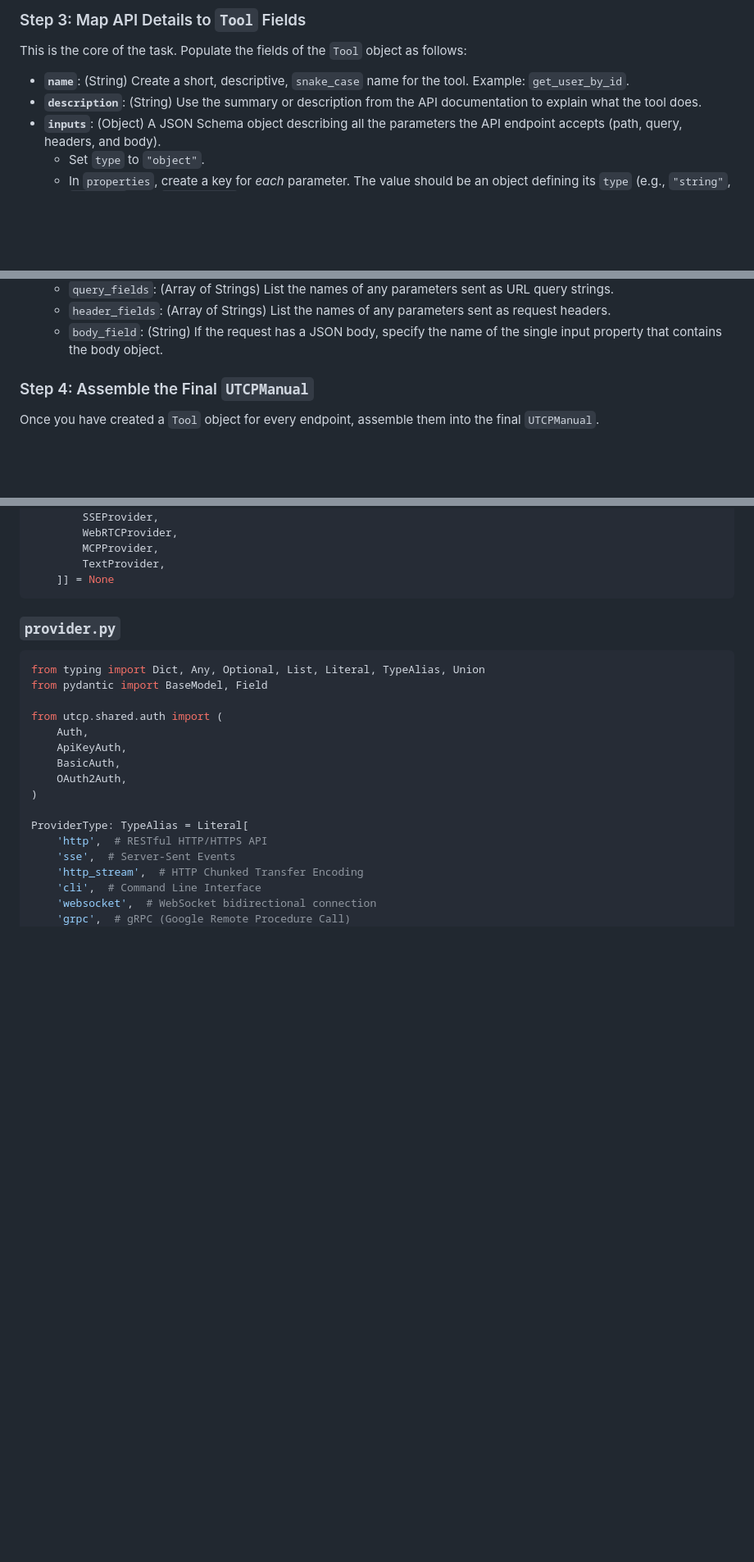
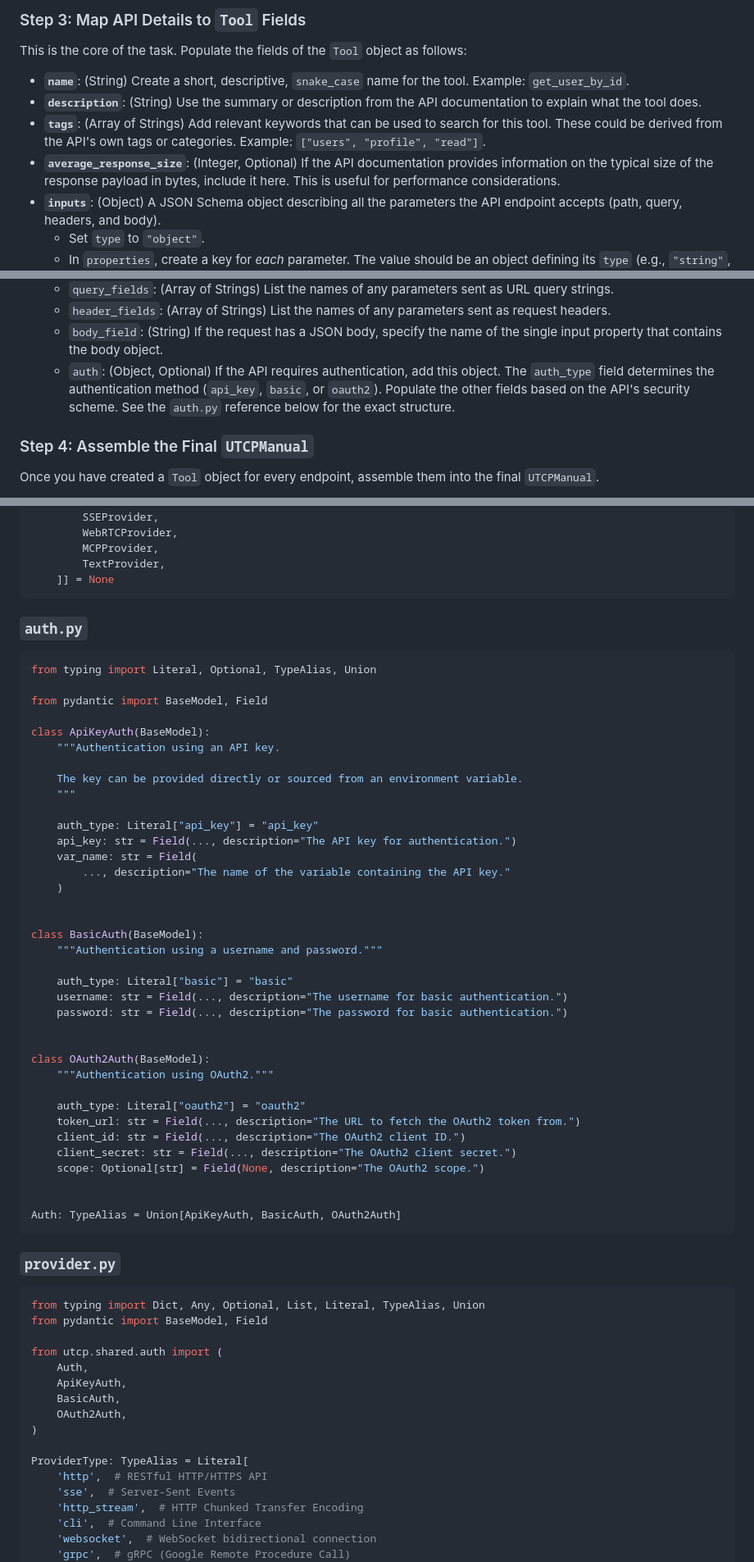
Before and after one commit to universal-tool-calling-protocol/python-utcp, a Markdown page: manual_creation_guide.md, 3 parts joined by grey strips. Shown: that part at 82% size. Rendered like a GitHub page; blank space fills up the shorter version.

Commit message:
Update manual guide

````diff
--- a/manual_creation_guide.md
+++ b/manual_creation_guide.md
@@ -28,6 +28,8 @@ This is the core of the task. Populate the fields of the `Tool` object as follow
 
 -   **`name`**: (String) Create a short, descriptive, `snake_case` name for the tool. Example: `get_user_by_id`.
 -   **`description`**: (String) Use the summary or description from the API documentation to explain what the tool does.
+-   **`tags`**: (Array of Strings) Add relevant keywords that can be used to search for this tool. These could be derived from the API's own tags or categories. Example: `["users", "profile", "read"]`.
+-   **`average_response_size`**: (Integer, Optional) If the API documentation provides information on the typical size of the response payload in bytes, include it here. This is useful for performance considerations.
 -   **`inputs`**: (Object) A JSON Schema object describing all the parameters the API endpoint accepts (path, query, headers, and body).
     -   Set `type` to `"object"`.
     -   In `properties`, create a key for *each* parameter. The value should be an object defining its `type` (e.g., `"string"`, `"number"`) and `description`.
@@ -44,6 +46,7 @@ This is the core of the task. Populate the fields of the `Tool` object as follow
     -   `query_fields`: (Array of Strings) List the names of any parameters sent as URL query strings.
     -   `header_fields`: (Array of Strings) List the names of any parameters sent as request headers.
     -   `body_field`: (String) If the request has a JSON body, specify the name of the single input property that contains the body object.
+    -   `auth`: (Object, Optional) If the API requires authentication, add this object. The `auth_type` field determines the authentication method (`api_key`, `basic`, or `oauth2`). Populate the other fields based on the API's security scheme. See the `auth.py` reference below for the exact structure.
 
 ### Step 4: Assemble the Final `UTCPManual`
 
@@ -108,6 +111,47 @@ class Tool(BaseModel):
         MCPProvider,
         TextProvider,
     ]] = None
+```
+
+### `auth.py`
+
+```python
+from typing import Literal, Optional, TypeAlias, Union
+
+from pydantic import BaseModel, Field
+
+class ApiKeyAuth(BaseModel):
+    """Authentication using an API key.
+
+    The key can be provided directly or sourced from an environment variable.
+    """
+
+    auth_type: Literal["api_key"] = "api_key"
+    api_key: str = Field(..., description="The API key for authentication.")
+    var_name: str = Field(
+        ..., description="The name of the variable containing the API key."
+    )
+
+
+class BasicAuth(BaseModel):
+    """Authentication using a username and password."""
+
+    auth_type: Literal["basic"] = "basic"
+    username: str = Field(..., description="The username for basic authentication.")
+    password: str = Field(..., description="The password for basic authentication.")
+
+
+class OAuth2Auth(BaseModel):
+    """Authentication using OAuth2."""
+
+    auth_type: Literal["oauth2"] = "oauth2"
+    token_url: str = Field(..., description="The URL to fetch the OAuth2 token from.")
+    client_id: str = Field(..., description="The OAuth2 client ID.")
+    client_secret: str = Field(..., description="The OAuth2 client secret.")
+    scope: Optional[str] = Field(None, description="The OAuth2 scope.")
+
+
+Auth: TypeAlias = Union[ApiKeyAuth, BasicAuth, OAuth2Auth]
 ```
 
 ### `provider.py`
````
